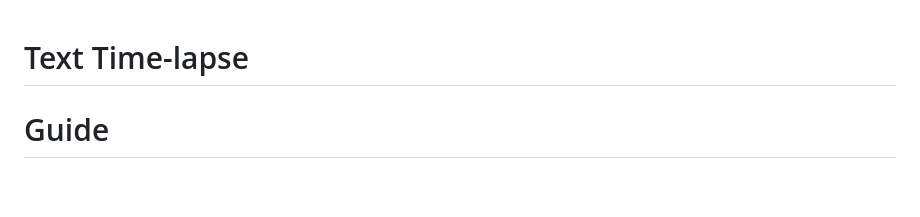
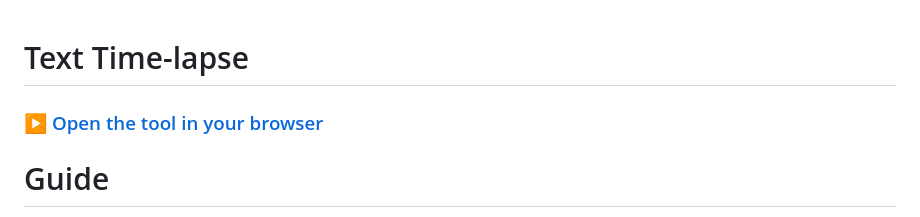
Before and after one commit to levmanovich/manovich-interactive, a Markdown page: text-time-lapse/README.md, the part around the change. GitHub-like rendering; blank space fills up the shorter version.

Commit message:
Text Time-lapse guide: add link to open the tool in the browser
Co-Authored-By: Claude Opus 5.5 <noreply@anthropic.com>
Claude-Session: https://claude.ai/code/session_015Utk3xumPUSf7Y6pj9NCmM

```diff
--- a/text-time-lapse/README.md
+++ b/text-time-lapse/README.md
@@ -1,4 +1,6 @@
 # Text Time-lapse
+
+### ▶ [Open the tool in your browser](https://levmanovich.github.io/manovich-interactive/text-time-lapse/)
 
 # Guide
 
```
